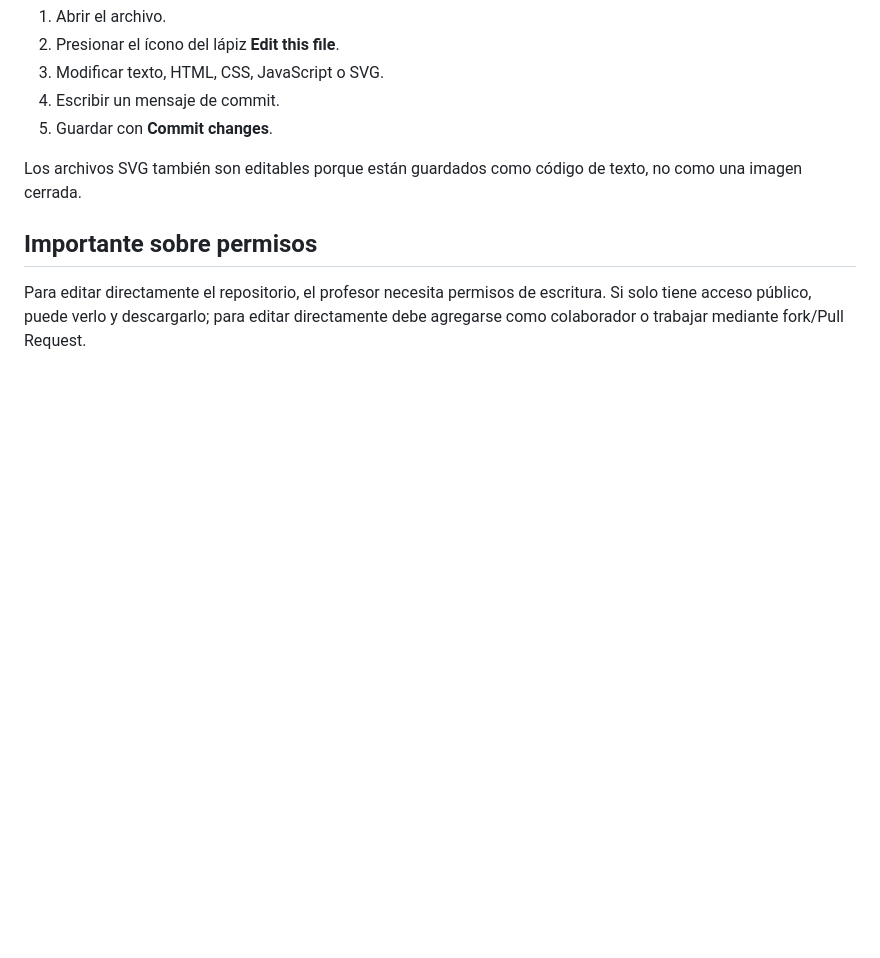
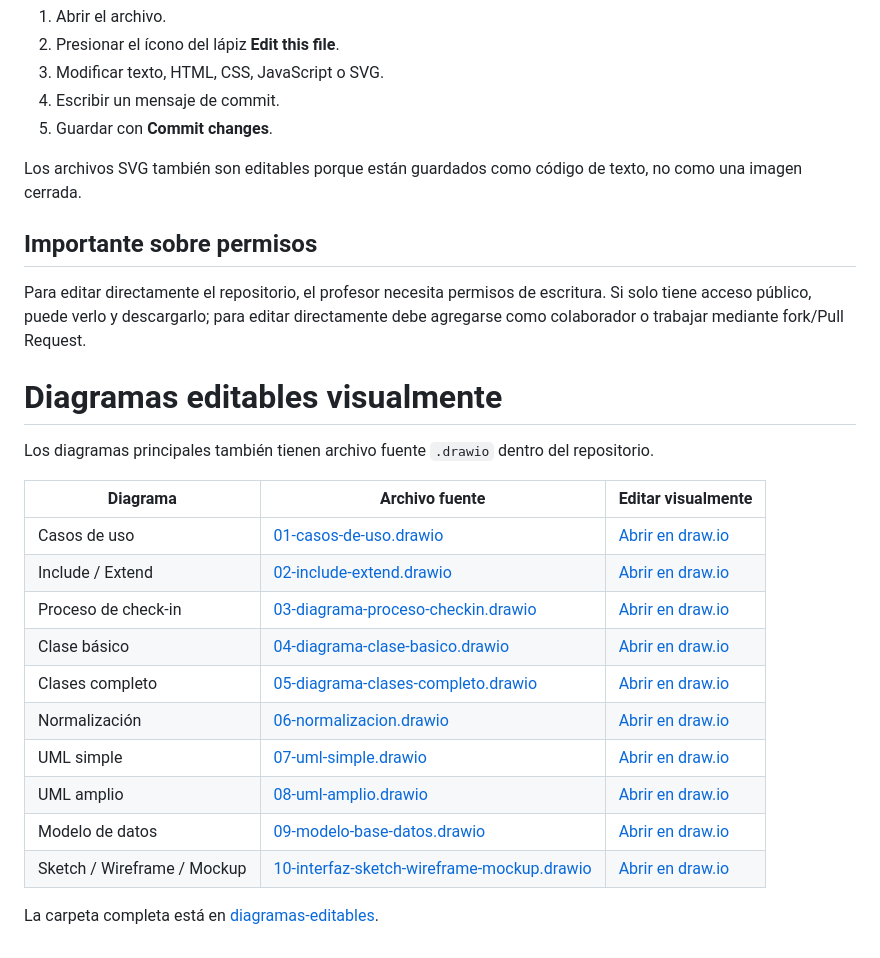
Before and after one commit to Yutre3/diego, a Markdown page: docs/20_paginas_editables.md, the part around the change. Rendered like a GitHub page; blank space fills up the shorter version.

Commit message:
Agregar URLs de edición visual de todos los diagramas

```diff
--- a/docs/20_paginas_editables.md
+++ b/docs/20_paginas_editables.md
@@ -80,3 +80,23 @@ Los archivos SVG también son editables porque están guardados como código de
 ## Importante sobre permisos
 
 Para editar directamente el repositorio, el profesor necesita permisos de escritura. Si solo tiene acceso público, puede verlo y descargarlo; para editar directamente debe agregarse como colaborador o trabajar mediante fork/Pull Request.
+
+
+# Diagramas editables visualmente
+
+Los diagramas principales también tienen archivo fuente `.drawio` dentro del repositorio.
+
+| Diagrama | Archivo fuente | Editar visualmente |
+| --- | --- | --- |
+| Casos de uso | [01-casos-de-uso.drawio](../diagramas-editables/01-casos-de-uso.drawio) | [Abrir en draw.io](https://app.diagrams.net/?mode=github#HYutre3%2Fdiego%2Fmain%2Fdiagramas-editables%2F01-casos-de-uso.drawio) |
+| Include / Extend | [02-include-extend.drawio](../diagramas-editables/02-include-extend.drawio) | [Abrir en draw.io](https://app.diagrams.net/?mode=github#HYutre3%2Fdiego%2Fmain%2Fdiagramas-editables%2F02-include-extend.drawio) |
+| Proceso de check-in | [03-diagrama-proceso-checkin.drawio](../diagramas-editables/03-diagrama-proceso-checkin.drawio) | [Abrir en draw.io](https://app.diagrams.net/?mode=github#HYutre3%2Fdiego%2Fmain%2Fdiagramas-editables%2F03-diagrama-proceso-checkin.drawio) |
+| Clase básico | [04-diagrama-clase-basico.drawio](../diagramas-editables/04-diagrama-clase-basico.drawio) | [Abrir en draw.io](https://app.diagrams.net/?mode=github#HYutre3%2Fdiego%2Fmain%2Fdiagramas-editables%2F04-diagrama-clase-basico.drawio) |
+| Clases completo | [05-diagrama-clases-completo.drawio](../diagramas-editables/05-diagrama-clases-completo.drawio) | [Abrir en draw.io](https://app.diagrams.net/?mode=github#HYutre3%2Fdiego%2Fmain%2Fdiagramas-editables%2F05-diagrama-clases-completo.drawio) |
+| Normalización | [06-normalizacion.drawio](../diagramas-editables/06-normalizacion.drawio) | [Abrir en draw.io](https://app.diagrams.net/?mode=github#HYutre3%2Fdiego%2Fmain%2Fdiagramas-editables%2F06-normalizacion.drawio) |
+| UML simple | [07-uml-simple.drawio](../diagramas-editables/07-uml-simple.drawio) | [Abrir en draw.io](https://app.diagrams.net/?mode=github#HYutre3%2Fdiego%2Fmain%2Fdiagramas-editables%2F07-uml-simple.drawio) |
+| UML amplio | [08-uml-amplio.drawio](../diagramas-editables/08-uml-amplio.drawio) | [Abrir en draw.io](https://app.diagrams.net/?mode=github#HYutre3%2Fdiego%2Fmain%2Fdiagramas-editables%2F08-uml-amplio.drawio) |
+| Modelo de datos | [09-modelo-base-datos.drawio](../diagramas-editables/09-modelo-base-datos.drawio) | [Abrir en draw.io](https://app.diagrams.net/?mode=github#HYutre3%2Fdiego%2Fmain%2Fdiagramas-editables%2F09-modelo-base-datos.drawio) |
+| Sketch / Wireframe / Mockup | [10-interfaz-sketch-wireframe-mockup.drawio](../diagramas-editables/10-interfaz-sketch-wireframe-mockup.drawio) | [Abrir en draw.io](https://app.diagrams.net/?mode=github#HYutre3%2Fdiego%2Fmain%2Fdiagramas-editables%2F10-interfaz-sketch-wireframe-mockup.drawio) |
+
+La carpeta completa está en [diagramas-editables](../diagramas-editables/README.md).
```
